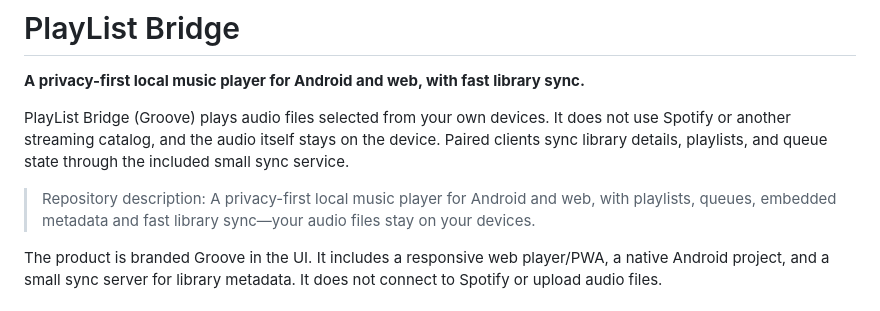
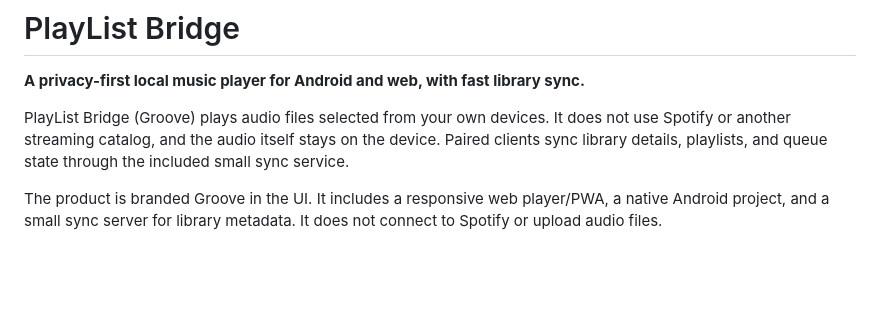
Before and after one commit to JishnuDevTech/PlayList-Bridge, a Markdown page: README.md, the part around the change. Rendered like a GitHub page; blank space fills up the shorter version.

Commit message:
Polish public project README

```diff
--- a/README.md
+++ b/README.md
@@ -3,8 +3,6 @@
 **A privacy-first local music player for Android and web, with fast library sync.**
 
 PlayList Bridge (Groove) plays audio files selected from your own devices. It does not use Spotify or another streaming catalog, and the audio itself stays on the device. Paired clients sync library details, playlists, and queue state through the included small sync service.
-
-> Repository description: A privacy-first local music player for Android and web, with playlists, queues, embedded metadata and fast library sync—your audio files stay on your devices.
 
 The product is branded Groove in the UI. It includes a responsive web player/PWA, a native Android project, and a small sync server for library metadata. It does not connect to Spotify or upload audio files.
 
```
